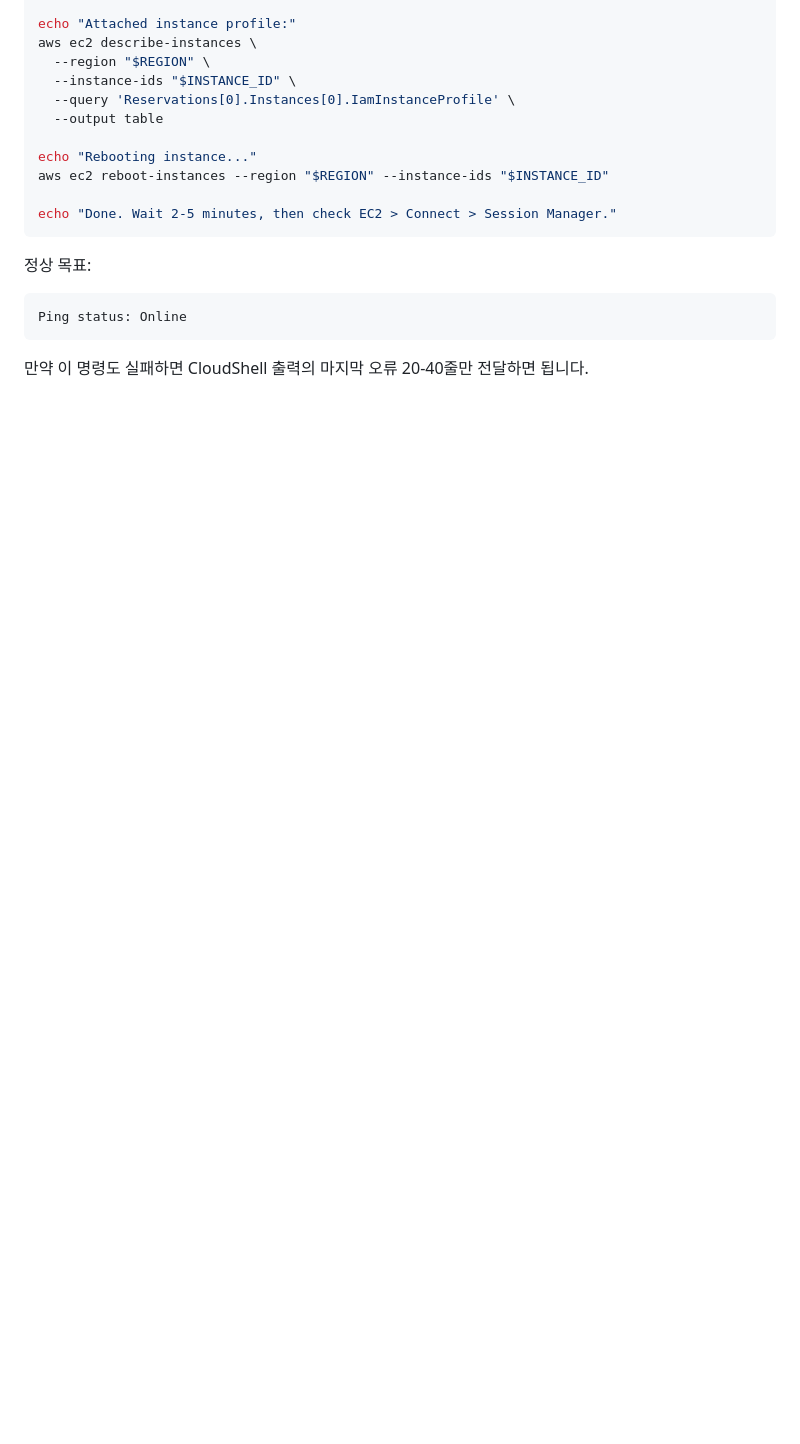
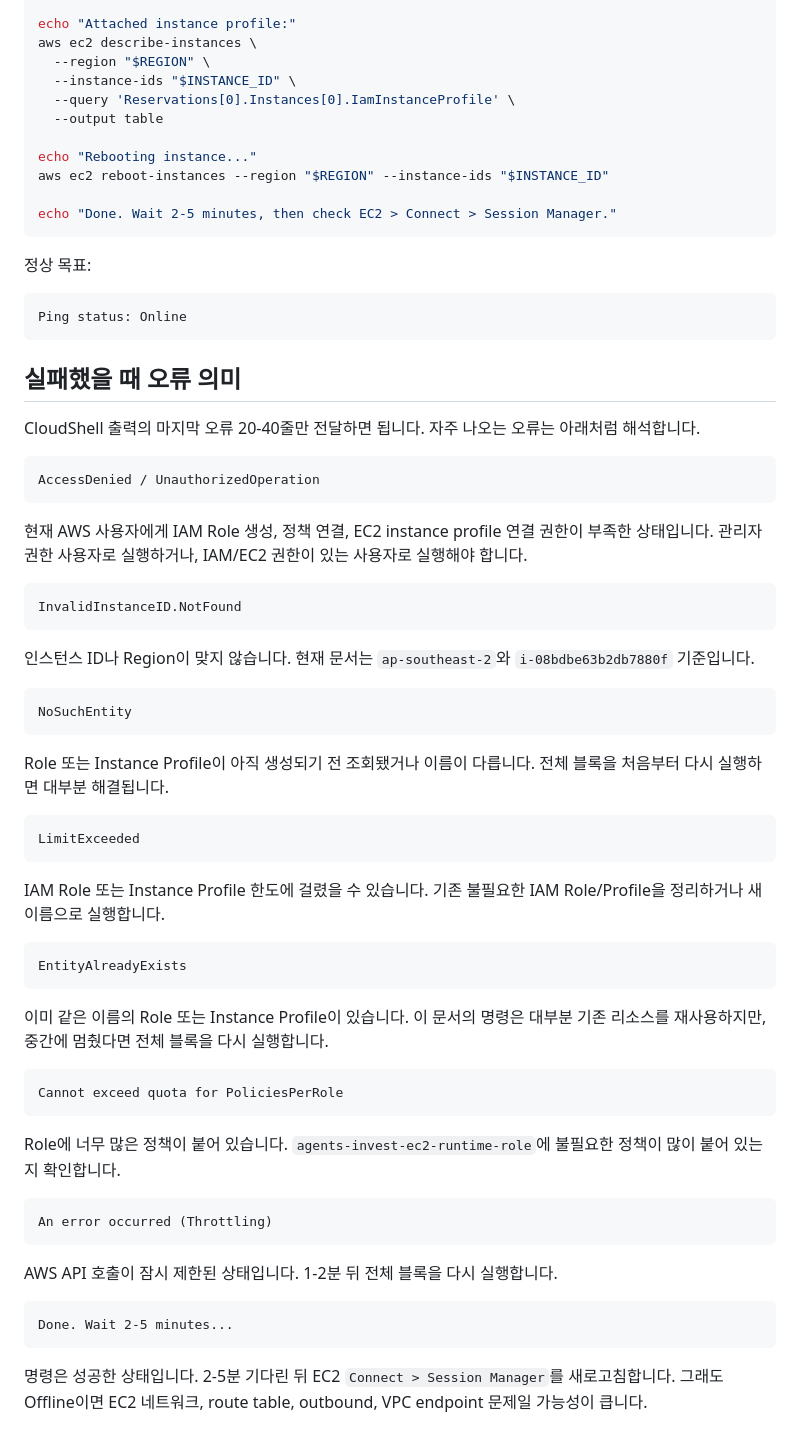
Before and after one commit to kdk212/agents_invest, a Markdown page: docs/CLOUDSHELL_COPY_PASTE_SSM_ROLE_COMMAND_ko.md, the part around the change. Rendered like a GitHub page; blank space fills up the shorter version.

Commit message:
docs: add CloudShell error meanings

````diff
--- a/docs/CLOUDSHELL_COPY_PASTE_SSM_ROLE_COMMAND_ko.md
+++ b/docs/CLOUDSHELL_COPY_PASTE_SSM_ROLE_COMMAND_ko.md
@@ -149,4 +149,54 @@ echo "Done. Wait 2-5 minutes, then check EC2 > Connect > Session Manager."
 Ping status: Online
 ```
 
-만약 이 명령도 실패하면 CloudShell 출력의 마지막 오류 20-40줄만 전달하면 됩니다.
+## 실패했을 때 오류 의미
+
+CloudShell 출력의 마지막 오류 20-40줄만 전달하면 됩니다. 자주 나오는 오류는 아래처럼 해석합니다.
+
+```text
+AccessDenied / UnauthorizedOperation
+```
+
+현재 AWS 사용자에게 IAM Role 생성, 정책 연결, EC2 instance profile 연결 권한이 부족한 상태입니다. 관리자 권한 사용자로 실행하거나, IAM/EC2 권한이 있는 사용자로 실행해야 합니다.
+
+```text
+InvalidInstanceID.NotFound
+```
+
+인스턴스 ID나 Region이 맞지 않습니다. 현재 문서는 `ap-southeast-2`와 `i-08bdbe63b2db7880f` 기준입니다.
+
+```text
+NoSuchEntity
+```
+
+Role 또는 Instance Profile이 아직 생성되기 전 조회됐거나 이름이 다릅니다. 전체 블록을 처음부터 다시 실행하면 대부분 해결됩니다.
+
+```text
+LimitExceeded
+```
+
+IAM Role 또는 Instance Profile 한도에 걸렸을 수 있습니다. 기존 불필요한 IAM Role/Profile을 정리하거나 새 이름으로 실행합니다.
+
+```text
+EntityAlreadyExists
+```
+
+이미 같은 이름의 Role 또는 Instance Profile이 있습니다. 이 문서의 명령은 대부분 기존 리소스를 재사용하지만, 중간에 멈췄다면 전체 블록을 다시 실행합니다.
+
+```text
+Cannot exceed quota for PoliciesPerRole
+```
+
+Role에 너무 많은 정책이 붙어 있습니다. `agents-invest-ec2-runtime-role`에 불필요한 정책이 많이 붙어 있는지 확인합니다.
+
+```text
+An error occurred (Throttling)
+```
+
+AWS API 호출이 잠시 제한된 상태입니다. 1-2분 뒤 전체 블록을 다시 실행합니다.
+
+```text
+Done. Wait 2-5 minutes...
+```
+
+명령은 성공한 상태입니다. 2-5분 기다린 뒤 EC2 `Connect > Session Manager`를 새로고침합니다. 그래도 Offline이면 EC2 네트워크, route table, outbound, VPC endpoint 문제일 가능성이 큽니다.
````
